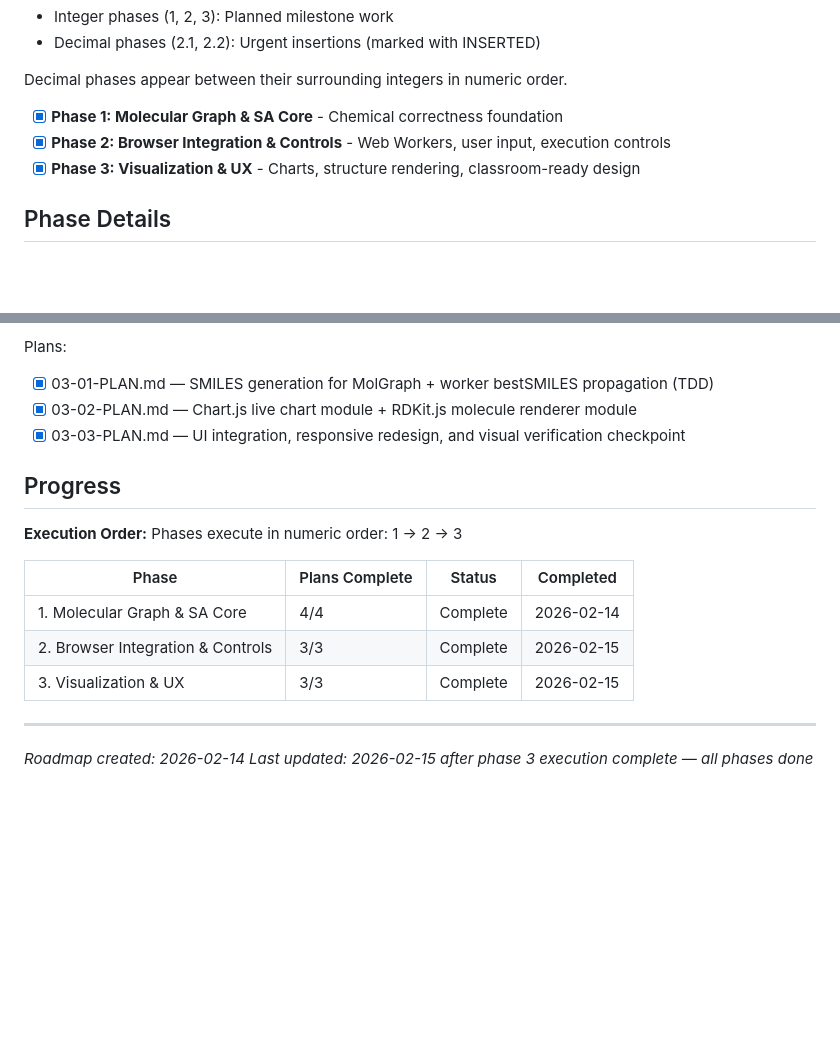
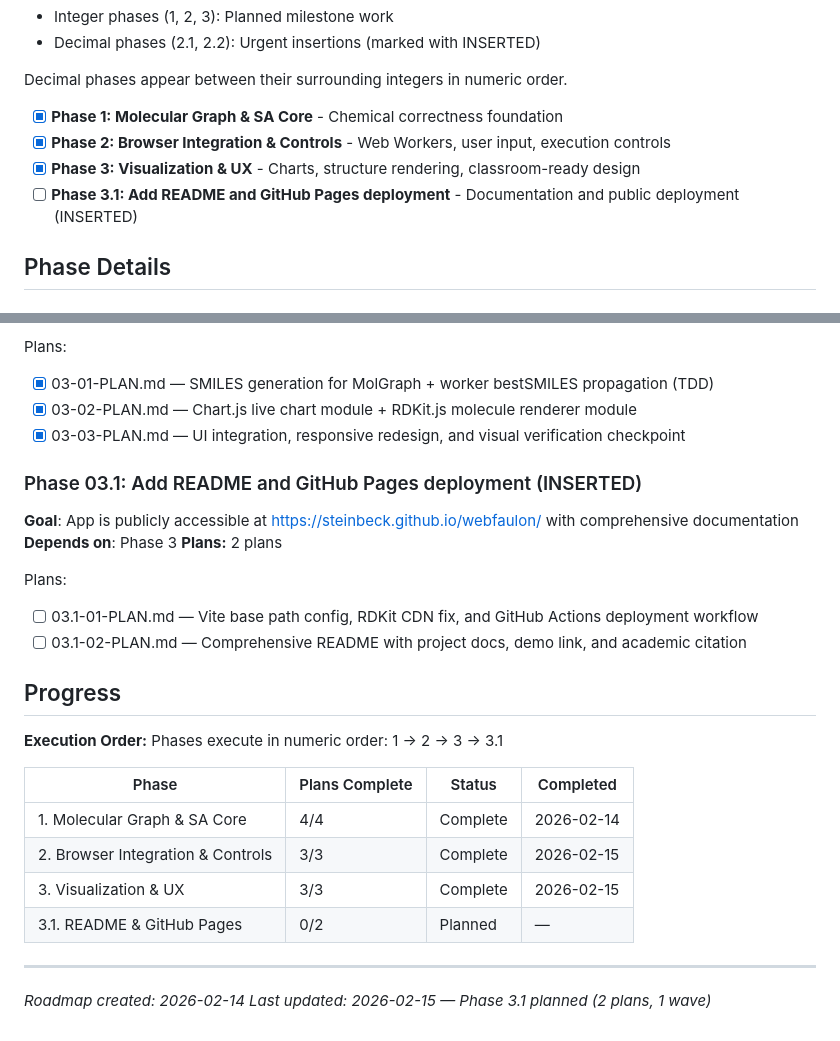
Before and after one commit to steinbeck/webfaulon, a Markdown page: .planning/ROADMAP.md, 2 parts joined by grey strips. Rendered like a GitHub page; blank space fills up the shorter version.

Commit message:
docs(03.1): create phase plan for README and GitHub Pages deployment

```diff
--- a/.planning/ROADMAP.md
+++ b/.planning/ROADMAP.md
@@ -15,6 +15,7 @@ Decimal phases appear between their surrounding integers in numeric order.
 - [x] **Phase 1: Molecular Graph & SA Core** - Chemical correctness foundation
 - [x] **Phase 2: Browser Integration & Controls** - Web Workers, user input, execution controls
 - [x] **Phase 3: Visualization & UX** - Charts, structure rendering, classroom-ready design
+- [ ] **Phase 3.1: Add README and GitHub Pages deployment** - Documentation and public deployment (INSERTED)
 
 ## Phase Details
 
@@ -71,18 +72,28 @@ Plans:
 - [x] 03-02-PLAN.md — Chart.js live chart module + RDKit.js molecule renderer module
 - [x] 03-03-PLAN.md — UI integration, responsive redesign, and visual verification checkpoint
 
+### Phase 03.1: Add README and GitHub Pages deployment (INSERTED)
+**Goal**: App is publicly accessible at https://steinbeck.github.io/webfaulon/ with comprehensive documentation
+**Depends on**: Phase 3
+**Plans:** 2 plans
+
+Plans:
+- [ ] 03.1-01-PLAN.md — Vite base path config, RDKit CDN fix, and GitHub Actions deployment workflow
+- [ ] 03.1-02-PLAN.md — Comprehensive README with project docs, demo link, and academic citation
+
 ## Progress
 
 **Execution Order:**
-Phases execute in numeric order: 1 → 2 → 3
+Phases execute in numeric order: 1 → 2 → 3 → 3.1
 
 | Phase | Plans Complete | Status | Completed |
 |-------|----------------|--------|-----------|
 | 1. Molecular Graph & SA Core | 4/4 | Complete | 2026-02-14 |
 | 2. Browser Integration & Controls | 3/3 | Complete | 2026-02-15 |
 | 3. Visualization & UX | 3/3 | Complete | 2026-02-15 |
+| 3.1. README & GitHub Pages | 0/2 | Planned | — |
 
 ---
 
 *Roadmap created: 2026-02-14*
-*Last updated: 2026-02-15 after phase 3 execution complete — all phases done*
+*Last updated: 2026-02-15 — Phase 3.1 planned (2 plans, 1 wave)*
```
Also changed, not shown: 2 other files.
